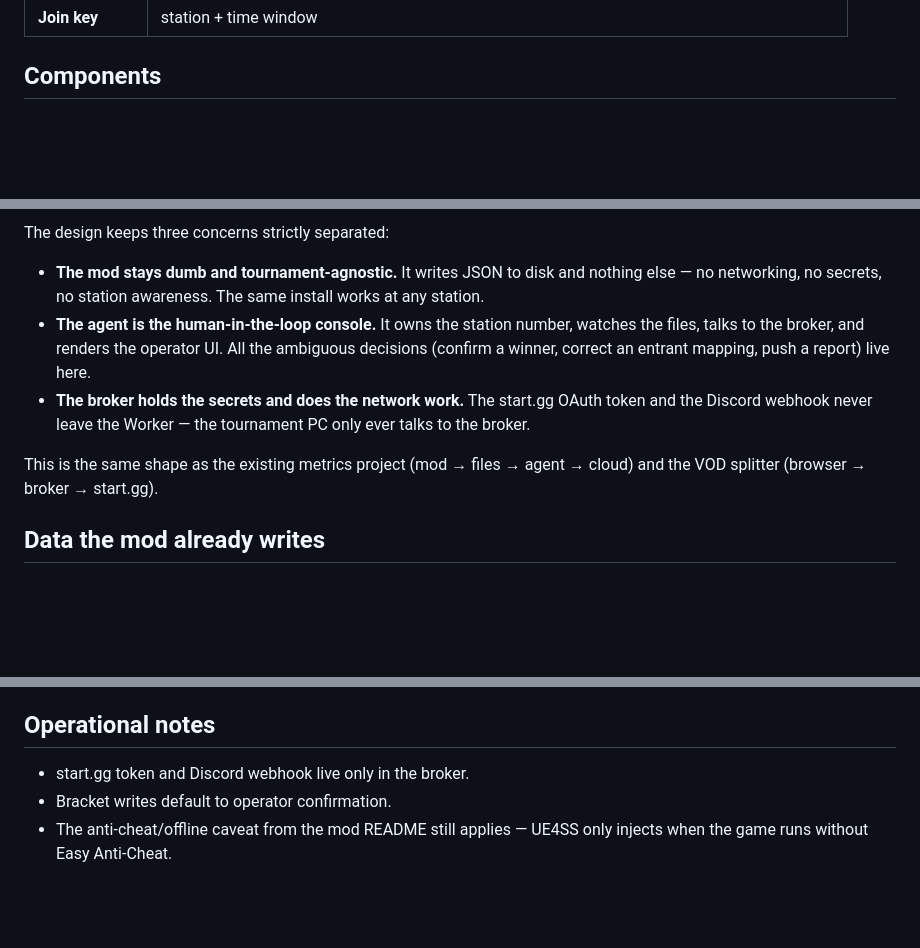
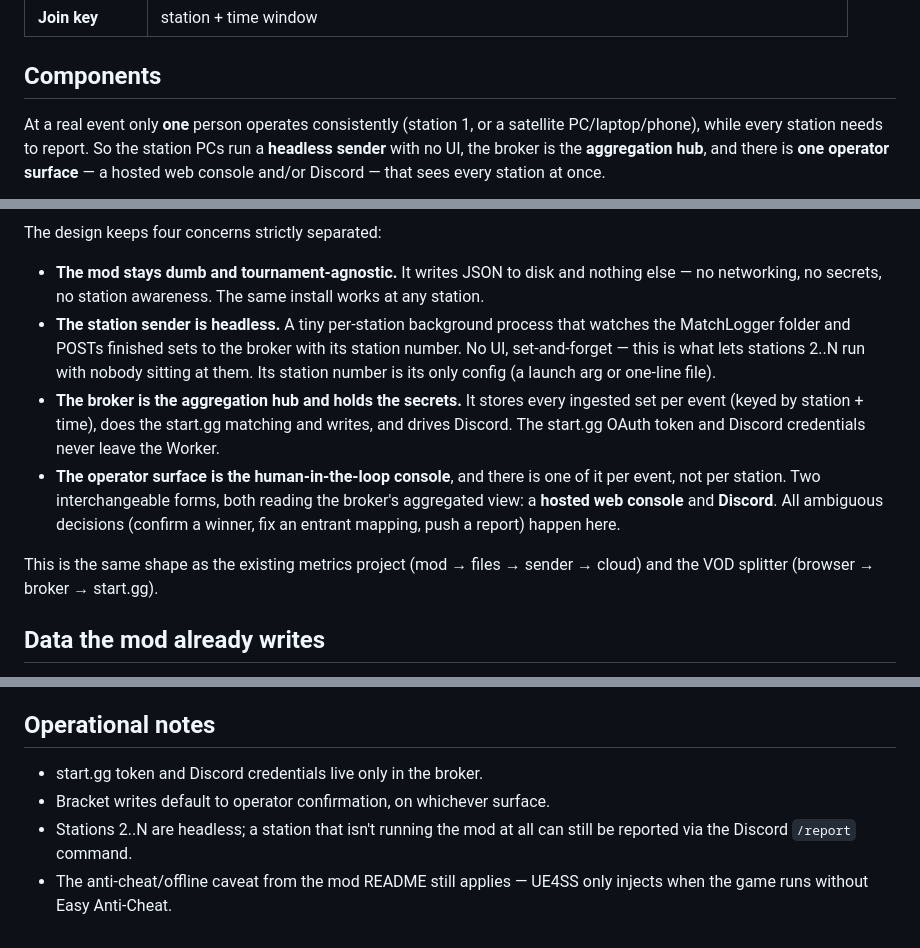
Before and after one commit to jugeeya/training-modpack-metrics, a Markdown page: matchlogger/DESIGN.md, 3 parts joined by grey strips. Drawn GitHub-style; blank space fills up the shorter version.

````diff
--- a/matchlogger/DESIGN.md
+++ b/matchlogger/DESIGN.md
@@ -25,5 +25,11 @@ the MatchLogger the same two coordinates the rest of the system uses.
 
 ## Components
 
+At a real event only **one** person operates consistently (station 1, or a
+satellite PC/laptop/phone), while every station needs to report. So the
+station PCs run a **headless sender** with no UI, the broker is the
+**aggregation hub**, and there is **one operator surface** — a hosted web
+console and/or Discord — that sees every station at once.
+
 ```mermaid
 flowchart LR
@@ -47,20 +55,27 @@ flowchart LR
     Broker -->|"/startgg/sets (existing)"| Splitter
 ```
 
-The design keeps three concerns strictly separated:
+The design keeps four concerns strictly separated:
 
 - **The mod stays dumb and tournament-agnostic.** It writes JSON to disk and
   nothing else — no networking, no secrets, no station awareness. The same
   install works at any station.
-- **The agent is the human-in-the-loop console.** It owns the station number,
-  watches the files, talks to the broker, and renders the operator UI. All
-  the ambiguous decisions (confirm a winner, correct an entrant mapping, push
-  a report) live here.
-- **The broker holds the secrets and does the network work.** The start.gg
-  OAuth token and the Discord webhook never leave the Worker — the tournament
-  PC only ever talks to the broker.
+- **The station sender is headless.** A tiny per-station background process
+  that watches the MatchLogger folder and POSTs finished sets to the broker
+  with its station number. No UI, set-and-forget — this is what lets stations
+  2..N run with nobody sitting at them. Its station number is its only config
+  (a launch arg or one-line file).
+- **The broker is the aggregation hub and holds the secrets.** It stores every
+  ingested set per event (keyed by station + time), does the start.gg matching
+  and writes, and drives Discord. The start.gg OAuth token and Discord
+  credentials never leave the Worker.
+- **The operator surface is the human-in-the-loop console**, and there is one
+  of it per event, not per station. Two interchangeable forms, both reading
+  the broker's aggregated view: a **hosted web console** and **Discord**. All
+  ambiguous decisions (confirm a winner, fix an entrant mapping, push a
+  report) happen here.
 
-This is the same shape as the existing metrics project (mod → files → agent →
+This is the same shape as the existing metrics project (mod → files → sender →
 cloud) and the VOD splitter (browser → broker → start.gg).
 
 ## Data the mod already writes
@@ -228,7 +283,9 @@ MatchLogger's are frame-accurate. Two low-cost wins:
 
 ## Operational notes
 
-- start.gg token and Discord webhook live only in the broker.
-- Bracket writes default to operator confirmation.
+- start.gg token and Discord credentials live only in the broker.
+- Bracket writes default to operator confirmation, on whichever surface.
+- Stations 2..N are headless; a station that isn't running the mod at all can
+  still be reported via the Discord `/report` command.
 - The anti-cheat/offline caveat from the mod README still applies — UE4SS only
   injects when the game runs without Easy Anti-Cheat.
````
Also changed, not shown: other parts of matchlogger/DESIGN.md (+122 -80 lines).
